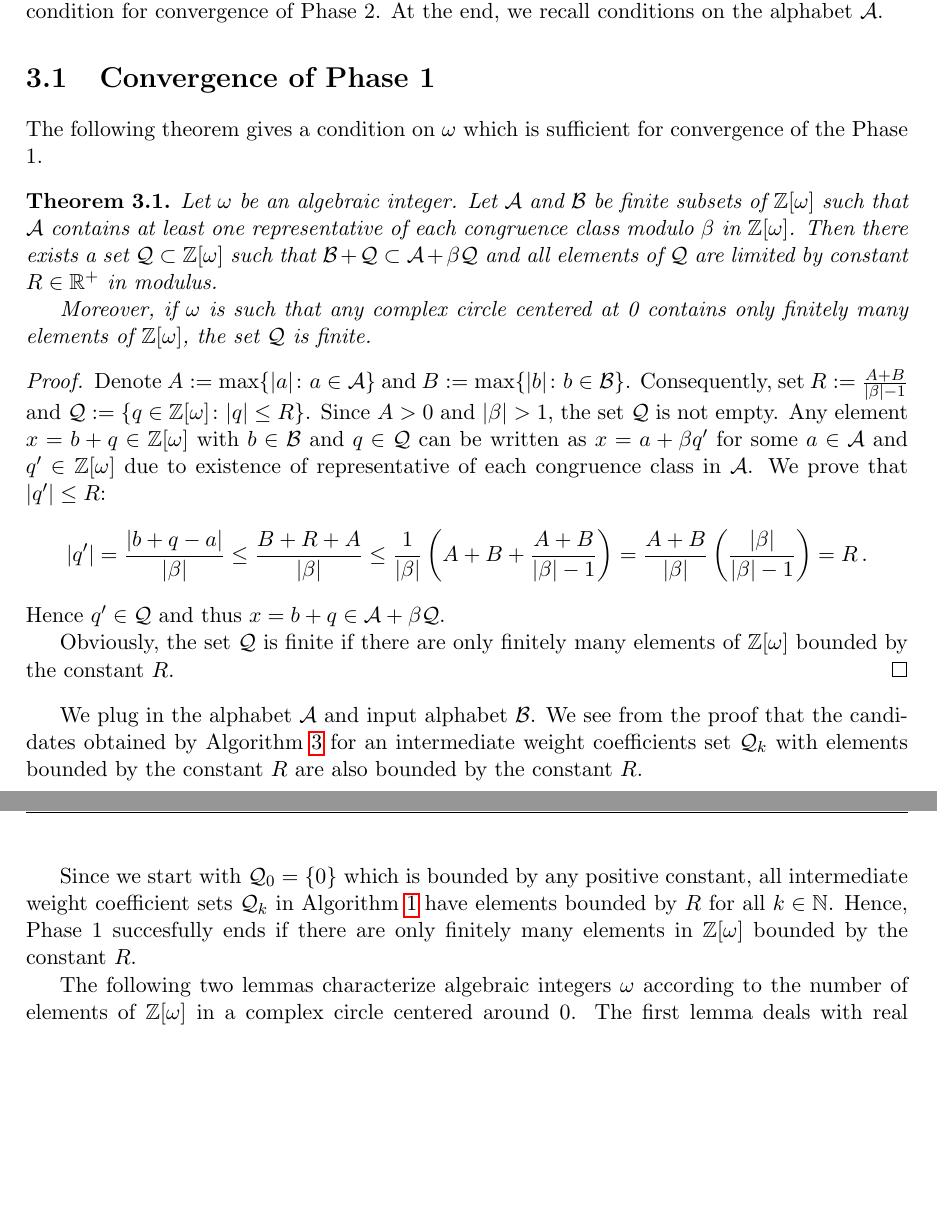
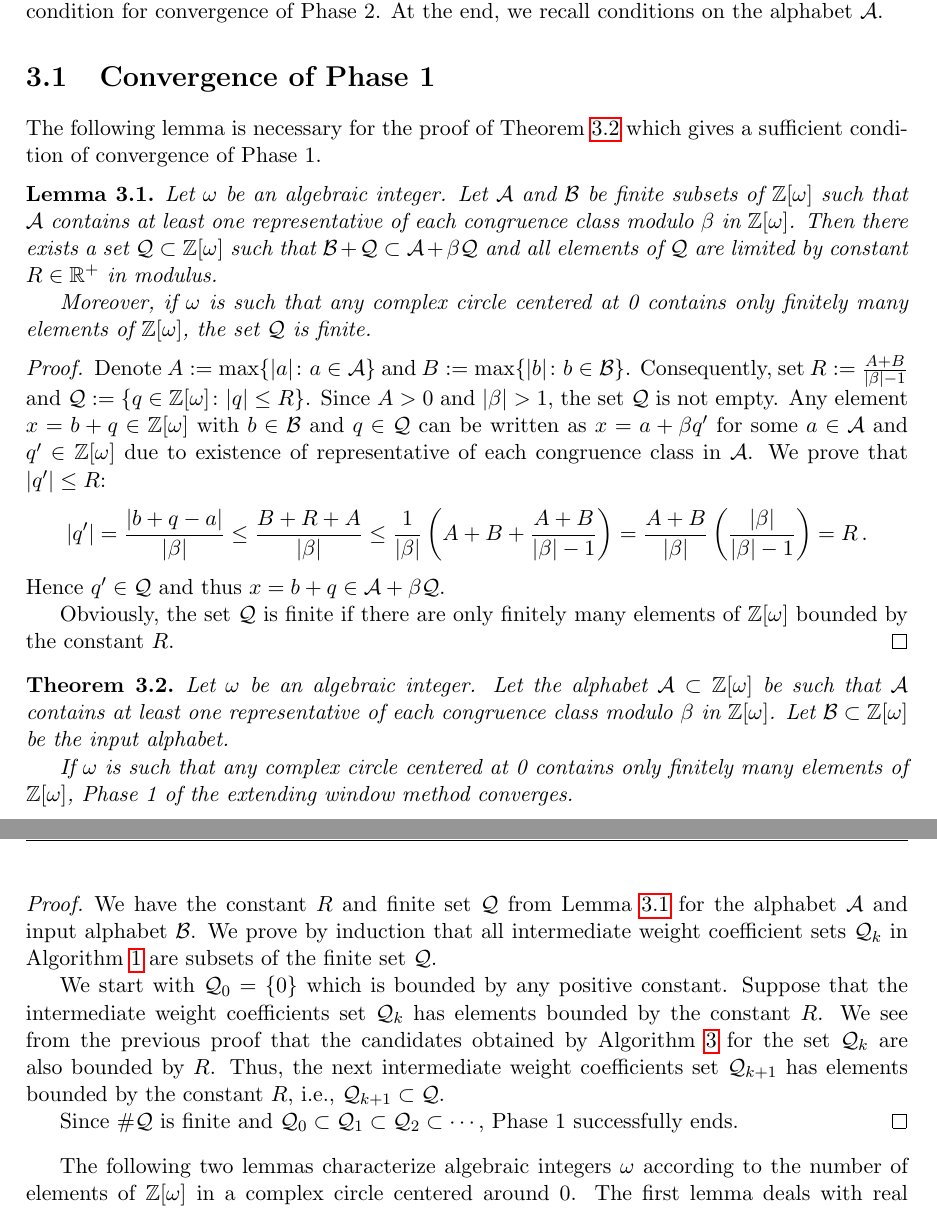
Before and after one commit to Legersky/ResearchThesis, a LaTeX thesis (VU_parallelAddition.tex, which reads convergence.tex): two parts of pages 25 and 26 of 55 before the commit and two parts of pages 25 and 26 of 45 after it, joined at a grey line, cut so that both start at the same text, the shorter picture padded with empty space. The pictures show the PDF file VU_parallelAddition.pdf that the author committed with the source.

Commit message:
congruence classes

```diff
--- a/convergence.tex
+++ b/convergence.tex
@@ -3,13 +3,15 @@ In this chapter, we introduce a sufficient condition for convergence of Phase 1
 
 \section{Convergence of Phase 1}
 \label{sec:convergencePhase1}
-The following theorem gives a condition on $\omega$ which is sufficient for convergence of the Phase 1.
-\begin{theo}
-\label{thm:suffCondPhase1}
+The following lemma is necessary for the proof of Theorem \ref{thm:suffCondPhase1} which gives a sufficient condition of convergence of Phase 1.
+\begin{lem}
+\label{lem:suffCondPhase1}
     Let $\omega$ be an algebraic integer. Let $\A$ and $\B$ be finite subsets of $\Zomega$ such that $\A$ contains at least one representative of each congruence class modulo $\beta$ in $\Zomega$. Then there exists a set $\Q\subset\Zomega$ such that $ \B + \Q \subset \A + \beta \Q$ and all elements of $\Q$ are limited by constant $R\in \RR^+$ in modulus.
 
     Moreover, if $\omega$ is such that any complex circle centered at 0 contains only finitely  many elements of $\Zomega$, the set $\Q$ is finite.
-\end{theo}
+
+\end{lem}
+
 \begin{proof}
  Denote $A:=\max\{|a|\colon a \in \A\}$ and $B:=\max\{|b|\colon b\in\B\}$. Consequently, set $R:=\frac{A+B}{|\beta|-1}$ and $\Q:=\{q\in\Zomega\colon |q|\leq R\}$. Since $A>0$ and $|\beta|>1$, the set $\Q$ is not empty. Any element $x=b+q \in \Zomega$ with $b\in\B$ and $q\in\Q$ can be written as $x=a+\beta q'$ for some $a\in\A$  and $q'\in\Zomega$ due to existence of representative of each congruence class in $\A$. We prove that $|q'|\leq R$:
  $$
@@ -19,9 +21,21 @@ The following theorem gives a condition on $\omega$ which is sufficient for conv
 
  Obviously, the set $\Q$ is finite if there are only finitely many elements of $\Zomega$ bounded by the constant $R$.
 \end{proof}
-We plug in the alphabet $\A$ and input alphabet $\B$. We see from the last proof that the candidates obtained by Algorithm \ref{alg:searchCand} for an intermediate weight coefficients set $\Q_k$ with elements bounded by the constant $R$ are also bounded by the constant $R$.
 
-Since we start with $\Q_0=\{0\}$ which is bounded by any positive constant, all intermediate weight coefficient sets $\Q_k$ in Algorithm \ref{alg:weightCoefSet} have elements bounded by $R$ for all $k\in\NN$. Hence, Phase 1 succesfully ends if there are only finitely many elements in $\Zomega$ bounded by the constant $R$.
+\begin{theo}
+\label{thm:suffCondPhase1}
+Let $\omega$ be an algebraic integer. Let the alphabet $\A\subset\Zomega$ be such that $\A$ contains at least one representative of each congruence class modulo $\beta$ in $\Zomega$. Let $\B\subset\Zomega$ be the input alphabet.
+
+If $\omega$ is such that any complex circle centered at 0 contains only finitely  many elements of $\Zomega$, Phase 1 of the extending window method converges.
+\end{theo}
+\begin{proof}
+We have the constant $R$ and finite set $\Q$ from Lemma \ref{lem:suffCondPhase1} for the alphabet $\A$ and input alphabet $\B$. We prove by induction that  all intermediate weight coefficient sets $\Q_k$ in Algorithm \ref{alg:weightCoefSet} are subsets of the finite set $\Q$.
+
+We start with $\Q_0=\{0\}$ which is bounded by any positive constant. Suppose that the intermediate weight coefficients set $\Q_k$ has elements bounded by the constant $R$. We see from the previous  proof that the candidates obtained by Algorithm \ref{alg:searchCand} for the set $\Q_k$ are also bounded by $R$. Thus, the next intermediate weight coefficients set $\Q_{k+1}$ has elements bounded by the constant $R$, i.e., $\Q_{k+1}\subset\Q$.
+
+Since $\#\Q$ is finite and $\Q_0\subset\Q_1\subset\Q_2\subset\cdots$,  Phase 1 successfully ends.
+\end{proof}
+
 
 
 The following two lemmas characterize algebraic integers $\omega$ according to the number of elements of $\Zomega$ in a complex circle centered around 0. The first lemma deals with real numbers and the second with non-real.
```
Also changed, not shown: VU_parallelAddition.tex (+1 -1 lines), literatura.bib (+9 -0 lines), VU_parallelAddition.pdf, convergence.tex (10 more changed lines).
